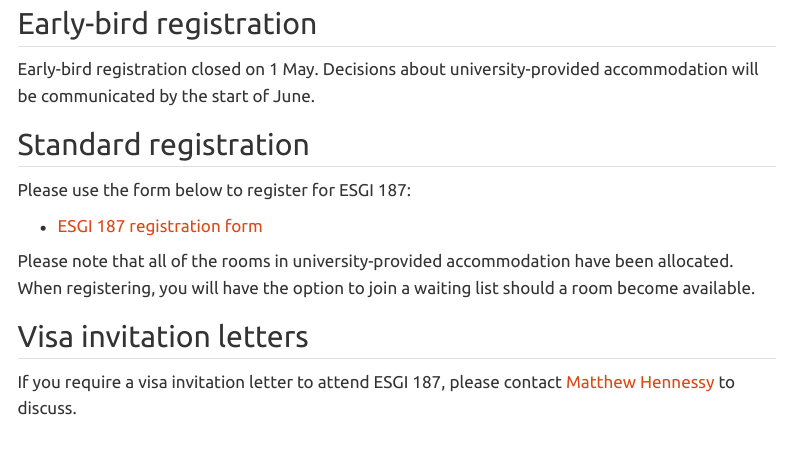
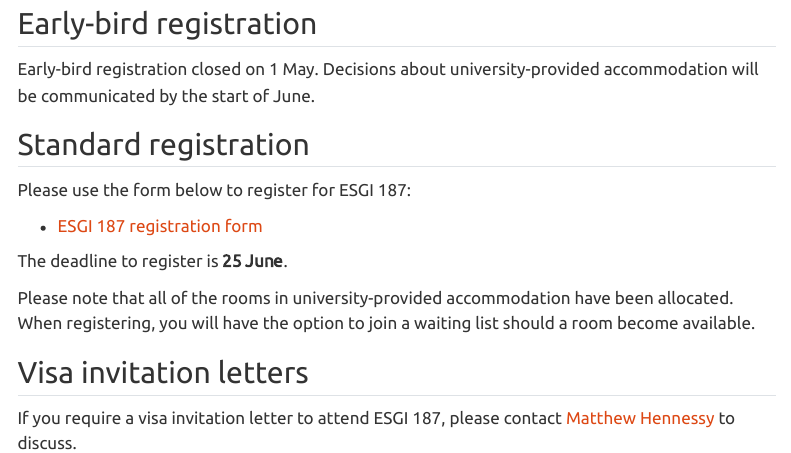
Before and after one commit to engmaths/esgi187, a Quarto document (registration.qmd): the page in a window 1100 px wide, from 110 px down. Rendered offline with R 4.5, knitr and Pandoc in place of Quarto, with nearby package versions; menus at the side of the page are left out.

Commit message:
add deadline

```diff
--- a/registration.qmd
+++ b/registration.qmd
@@ -14,6 +14,8 @@ Please use the form below to register for ESGI 187:
 
 * [ESGI 187 registration form](https://forms.office.com/e/zVerNw68zq)
 
+The deadline to register is **25 June**.
+
 Please note that all of the rooms in university-provided accommodation have been allocated.  When registering, you will have the option to join a waiting list should a room become available.
 
 
```
